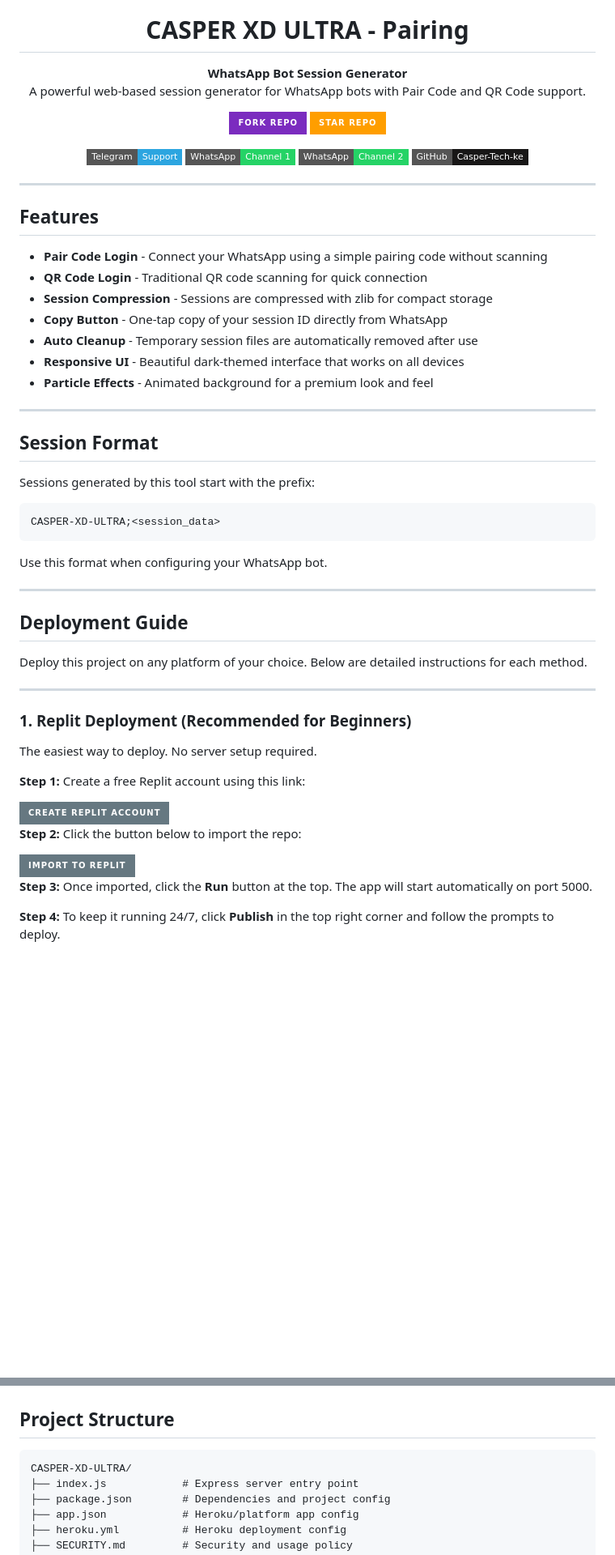
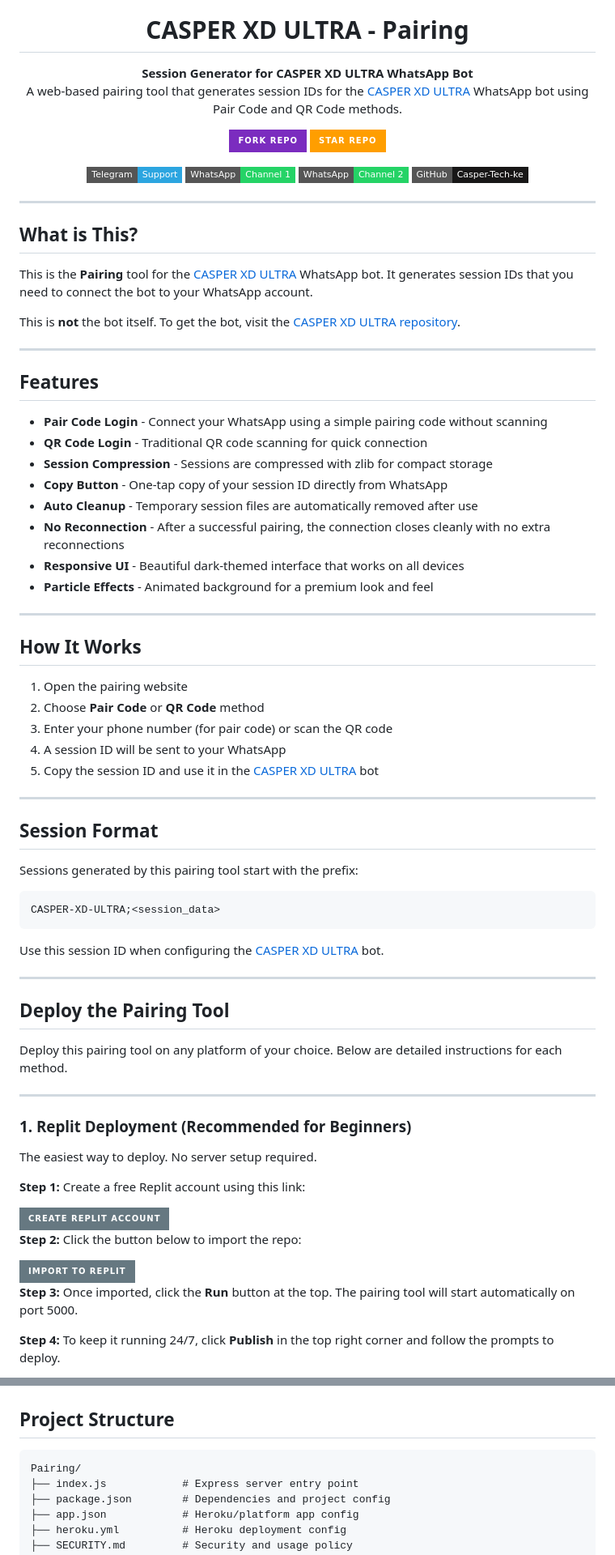
Before and after one commit to Casper-Tech-ke/pairing, a Markdown page: README.md, 2 parts joined by grey strips. Shown at 81% size. GitHub-like rendering; badges without logos; blank space fills up the shorter version.

````diff
--- a/README.md
+++ b/README.md
@@ -14,8 +14,8 @@
 <h1 align="center">CASPER XD ULTRA - Pairing</h1>
 
 <p align="center">
-  <b>WhatsApp Bot Session Generator</b><br>
-  A powerful web-based session generator for WhatsApp bots with Pair Code and QR Code support.
+  <b>Session Generator for CASPER XD ULTRA WhatsApp Bot</b><br>
+  A web-based pairing tool that generates session IDs for the <a href="https://github.com/Casper-Tech-ke/CASPER-XD-ULTRA">CASPER XD ULTRA</a> WhatsApp bot using Pair Code and QR Code methods.
 </p>
 
 <p align="center">
@@ -44,6 +44,14 @@
 
 ---
 
+## What is This?
+
+This is the **Pairing** tool for the [CASPER XD ULTRA](https://github.com/Casper-Tech-ke/CASPER-XD-ULTRA) WhatsApp bot. It generates session IDs that you need to connect the bot to your WhatsApp account.
+
+This is **not** the bot itself. To get the bot, visit the [CASPER XD ULTRA repository](https://github.com/Casper-Tech-ke/CASPER-XD-ULTRA).
+
+---
+
 ## Features
 
 - **Pair Code Login** - Connect your WhatsApp using a simple pairing code without scanning
@@ -51,26 +59,37 @@
 - **Session Compression** - Sessions are compressed with zlib for compact storage
 - **Copy Button** - One-tap copy of your session ID directly from WhatsApp
 - **Auto Cleanup** - Temporary session files are automatically removed after use
+- **No Reconnection** - After a successful pairing, the connection closes cleanly with no extra reconnections
 - **Responsive UI** - Beautiful dark-themed interface that works on all devices
 - **Particle Effects** - Animated background for a premium look and feel
 
 ---
 
+## How It Works
+
+1. Open the pairing website
+2. Choose **Pair Code** or **QR Code** method
+3. Enter your phone number (for pair code) or scan the QR code
+4. A session ID will be sent to your WhatsApp
+5. Copy the session ID and use it in the [CASPER XD ULTRA](https://github.com/Casper-Tech-ke/CASPER-XD-ULTRA) bot
+
+---
+
 ## Session Format
 
-Sessions generated by this tool start with the prefix:
+Sessions generated by this pairing tool start with the prefix:
 
 ```
 CASPER-XD-ULTRA;<session_data>
 ```
 
-Use this format when configuring your WhatsApp bot.
+Use this session ID when configuring the [CASPER XD ULTRA](https://github.com/Casper-Tech-ke/CASPER-XD-ULTRA) bot.
 
 ---
 
-## Deployment Guide
+## Deploy the Pairing Tool
 
-Deploy this project on any platform of your choice. Below are detailed instructions for each method.
+Deploy this pairing tool on any platform of your choice. Below are detailed instructions for each method.
 
 ---
 
@@ -90,7 +109,7 @@ The easiest way to deploy. No server setup required.
   <img src="https://img.shields.io/badge/-IMPORT%20TO%20REPLIT-667881?style=for-the-badge&logo=replit&logoColor=white" alt="Import to Replit"/>
 </a>
 
-**Step 3:** Once imported, click the **Run** button at the top. The app will start automatically on port 5000.
+**Step 3:** Once imported, click the **Run** button at the top. The pairing tool will start automatically on port 5000.
 
 **Step 4:** To keep it running 24/7, click **Publish** in the top right corner and follow the prompts to deploy.
 
@@ -256,7 +275,7 @@ module.exports = { loadSession };
 ## Project Structure
 
 ```
-CASPER-XD-ULTRA/
+Pairing/
 ├── index.js            # Express server entry point
 ├── package.json        # Dependencies and project config
 ├── app.json            # Heroku/platform app config
````
Also changed, not shown: other parts of README.md (+14 -14 lines).
